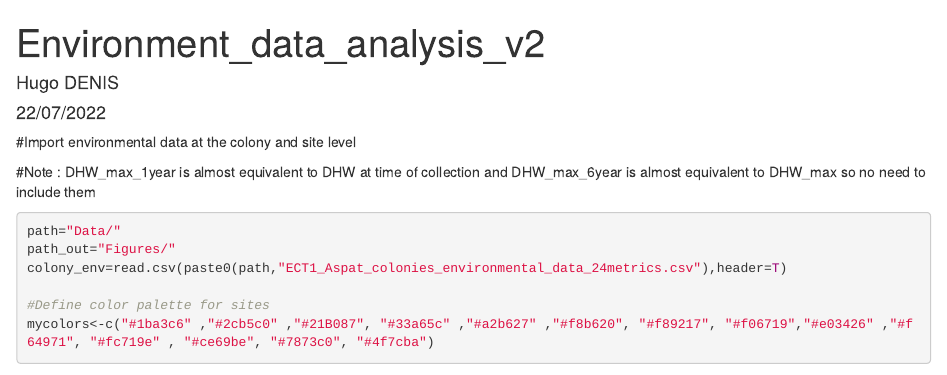
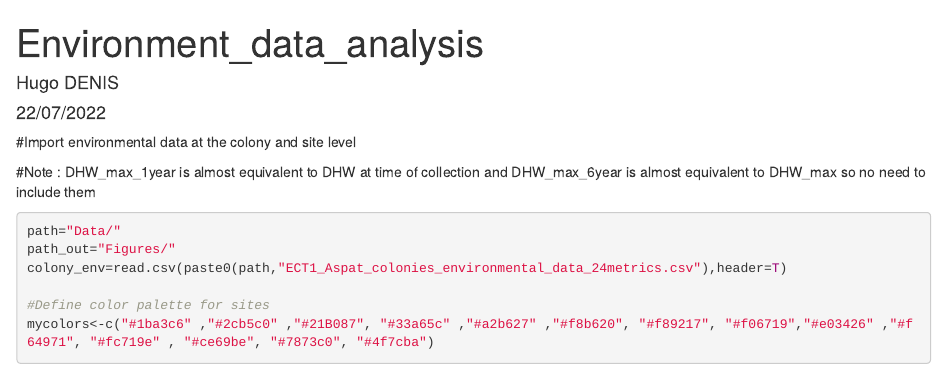
Before and after one commit to hde08/Aspat-GBR-HeatTolVar, an R Markdown document (Scripts/Env_data_analysis_v4.Rmd): the page in a window 1100 px wide, from its top. Rendered offline with R 4.5, knitr and Pandoc, with nearby package versions; some code elsewhere in the file could not run offline.

Commit message:
Update Env_data_analysis_v4.Rmd

```diff
--- a/Scripts/Env_data_analysis_v4.Rmd
+++ b/Scripts/Env_data_analysis_v4.Rmd
@@ -1,5 +1,5 @@
 ---
-title: "Environment_data_analysis_v2"
+title: "Environment_data_analysis"
 author: "Hugo DENIS"
 date: "22/07/2022"
 output: html_document
```
